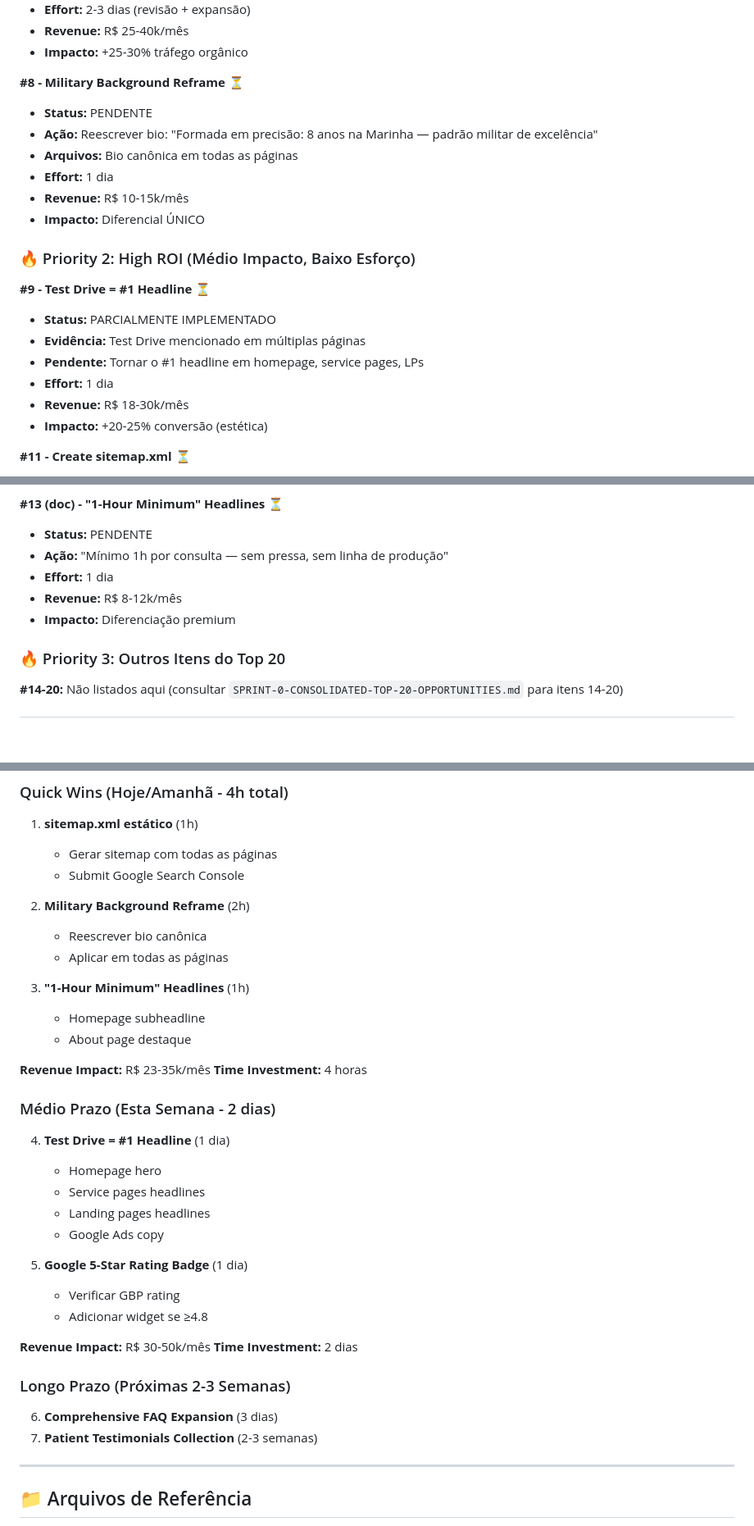
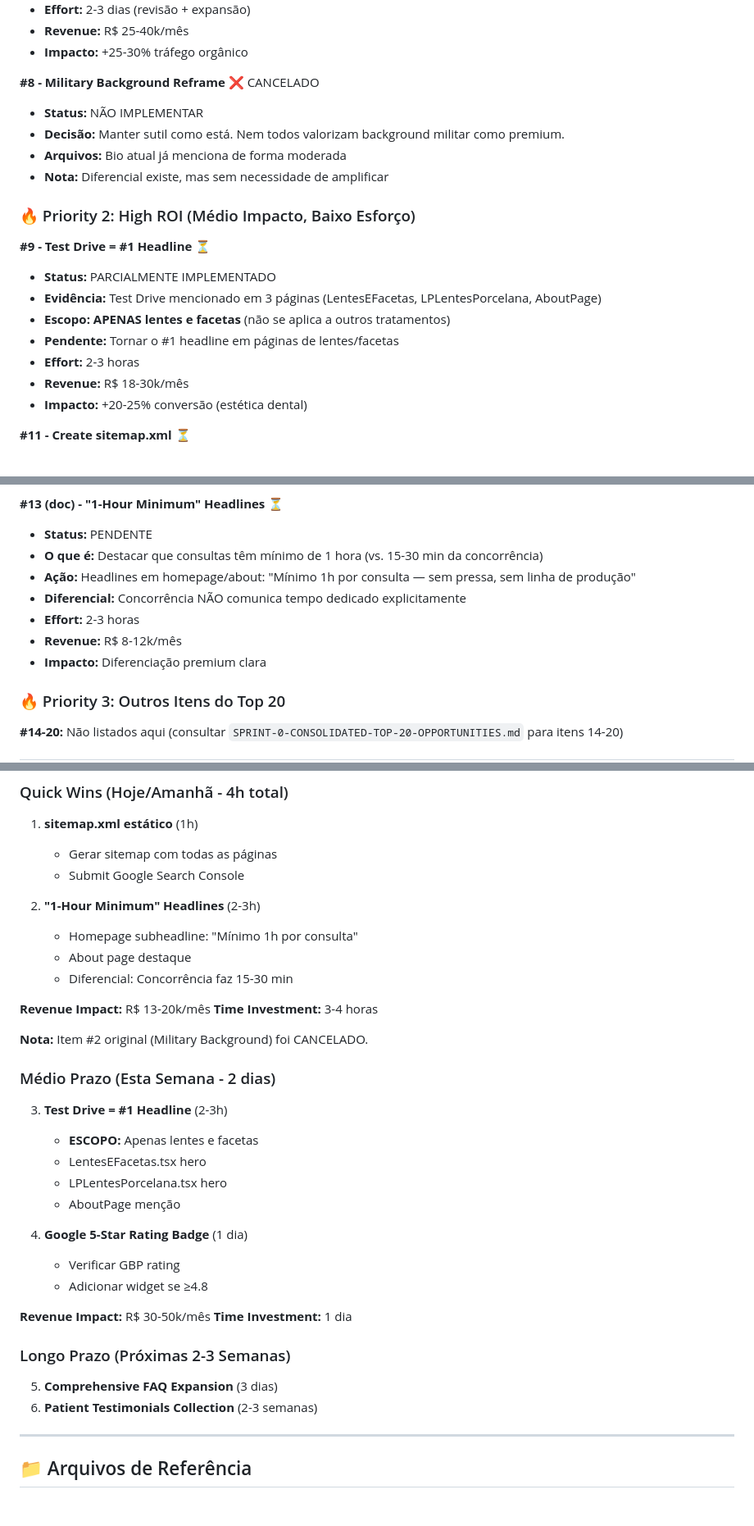
Before and after one commit to patrick3180/ipanema-elegance-dental, a Markdown page: SPRINT-2-STATUS.md, 3 parts joined by grey strips. Shown at 82% size. Rendered like a GitHub page; blank space fills up the shorter version.

Commit message:
docs: Update Sprint 2 status based on client feedback
Ajustes conforme feedback do cliente:

✅ Confirmado Item #1 (React Query) COMPLETO
- QueryClientProvider apenas em BlogLayout.tsx
- App.tsx limpo (0 ocorrências)

❌ Item #8 (Military Background) CANCELADO
- Decisão: Manter sutil como está
- Nem todos valorizam background militar como premium
- Bio atual já menciona de forma moderada

📝 Item #9 (Test Drive) ESCOPO AJUSTADO
- APENAS para lentes e facetas
- Não se aplica a outros tratamentos
- 3 páginas já mencionam (LentesEFacetas, LPLentesPorcelana, AboutPage)

📝 Item #13 (1-Hour Minimum) CLARIFICADO
- O que é: Destacar mínimo de 1h por consulta
- Diferencial: Concorrência faz 15-30 min
- Headlines: 'Mínimo 1h por consulta — sem pressa, sem linha de produção'

Status atualizado: 12/20 completos, 7 pendentes (vs 8 antes)

Co-Authored-By: Claude Sonnet 4.5 <noreply@anthropic.com>

```diff
--- a/SPRINT-2-STATUS.md
+++ b/SPRINT-2-STATUS.md
@@ -113,23 +115,22 @@
 - **Revenue:** R$ 25-40k/mês
 - **Impacto:** +25-30% tráfego orgânico
 
-**#8 - Military Background Reframe** ⏳
-- **Status:** PENDENTE
-- **Ação:** Reescrever bio: "Formada em precisão: 8 anos na Marinha — padrão militar de excelência"
-- **Arquivos:** Bio canônica em todas as páginas
-- **Effort:** 1 dia
-- **Revenue:** R$ 10-15k/mês
-- **Impacto:** Diferencial ÚNICO
+**#8 - Military Background Reframe** ❌ CANCELADO
+- **Status:** NÃO IMPLEMENTAR
+- **Decisão:** Manter sutil como está. Nem todos valorizam background militar como premium.
+- **Arquivos:** Bio atual já menciona de forma moderada
+- **Nota:** Diferencial existe, mas sem necessidade de amplificar
 
 ### 🔥 Priority 2: High ROI (Médio Impacto, Baixo Esforço)
 
 **#9 - Test Drive = #1 Headline** ⏳
 - **Status:** PARCIALMENTE IMPLEMENTADO
-- **Evidência:** Test Drive mencionado em múltiplas páginas
-- **Pendente:** Tornar o #1 headline em homepage, service pages, LPs
-- **Effort:** 1 dia
+- **Evidência:** Test Drive mencionado em 3 páginas (LentesEFacetas, LPLentesPorcelana, AboutPage)
+- **Escopo:** **APENAS lentes e facetas** (não se aplica a outros tratamentos)
+- **Pendente:** Tornar o #1 headline em páginas de lentes/facetas
+- **Effort:** 2-3 horas
 - **Revenue:** R$ 18-30k/mês
-- **Impacto:** +20-25% conversão (estética)
+- **Impacto:** +20-25% conversão (estética dental)
 
 **#11 - Create sitemap.xml** ⏳
 - **Status:** PARCIALMENTE IMPLEMENTADO
@@ -149,10 +150,12 @@
 
 **#13 (doc) - "1-Hour Minimum" Headlines** ⏳
 - **Status:** PENDENTE
-- **Ação:** "Mínimo 1h por consulta — sem pressa, sem linha de produção"
-- **Effort:** 1 dia
+- **O que é:** Destacar que consultas têm mínimo de 1 hora (vs. 15-30 min da concorrência)
+- **Ação:** Headlines em homepage/about: "Mínimo 1h por consulta — sem pressa, sem linha de produção"
+- **Diferencial:** Concorrência NÃO comunica tempo dedicado explicitamente
+- **Effort:** 2-3 horas
 - **Revenue:** R$ 8-12k/mês
-- **Impacto:** Diferenciação premium
+- **Impacto:** Diferenciação premium clara
 
 ### 🔥 Priority 3: Outros Itens do Top 20
 
@@ -181,36 +184,35 @@
    - Gerar sitemap com todas as páginas
    - Submit Google Search Console
 
-2. **Military Background Reframe** (2h)
-   - Reescrever bio canônica
-   - Aplicar em todas as páginas
+2. **"1-Hour Minimum" Headlines** (2-3h)
+   - Homepage subheadline: "Mínimo 1h por consulta"
+   - About page destaque
+   - Diferencial: Concorrência faz 15-30 min
 
-3. **"1-Hour Minimum" Headlines** (1h)
-   - Homepage subheadline
-   - About page destaque
+**Revenue Impact:** R$ 13-20k/mês
+**Time Investment:** 3-4 horas
 
-**Revenue Impact:** R$ 23-35k/mês
-**Time Investment:** 4 horas
+**Nota:** Item #2 original (Military Background) foi CANCELADO.
 
 ### Médio Prazo (Esta Semana - 2 dias)
 
-4. **Test Drive = #1 Headline** (1 dia)
-   - Homepage hero
-   - Service pages headlines
-   - Landing pages headlines
-   - Google Ads copy
+3. **Test Drive = #1 Headline** (2-3h)
+   - **ESCOPO:** Apenas lentes e facetas
+   - LentesEFacetas.tsx hero
+   - LPLentesPorcelana.tsx hero
+   - AboutPage menção
 
-5. **Google 5-Star Rating Badge** (1 dia)
+4. **Google 5-Star Rating Badge** (1 dia)
    - Verificar GBP rating
    - Adicionar widget se ≥4.8
 
 **Revenue Impact:** R$ 30-50k/mês
-**Time Investment:** 2 dias
+**Time Investment:** 1 dia
 
 ### Longo Prazo (Próximas 2-3 Semanas)
 
-6. **Comprehensive FAQ Expansion** (3 dias)
-7. **Patient Testimonials Collection** (2-3 semanas)
+5. **Comprehensive FAQ Expansion** (3 dias)
+6. **Patient Testimonials Collection** (2-3 semanas)
 
 ---
 
```
Also changed, not shown: other parts of SPRINT-2-STATUS.md (+3 -1 lines).
